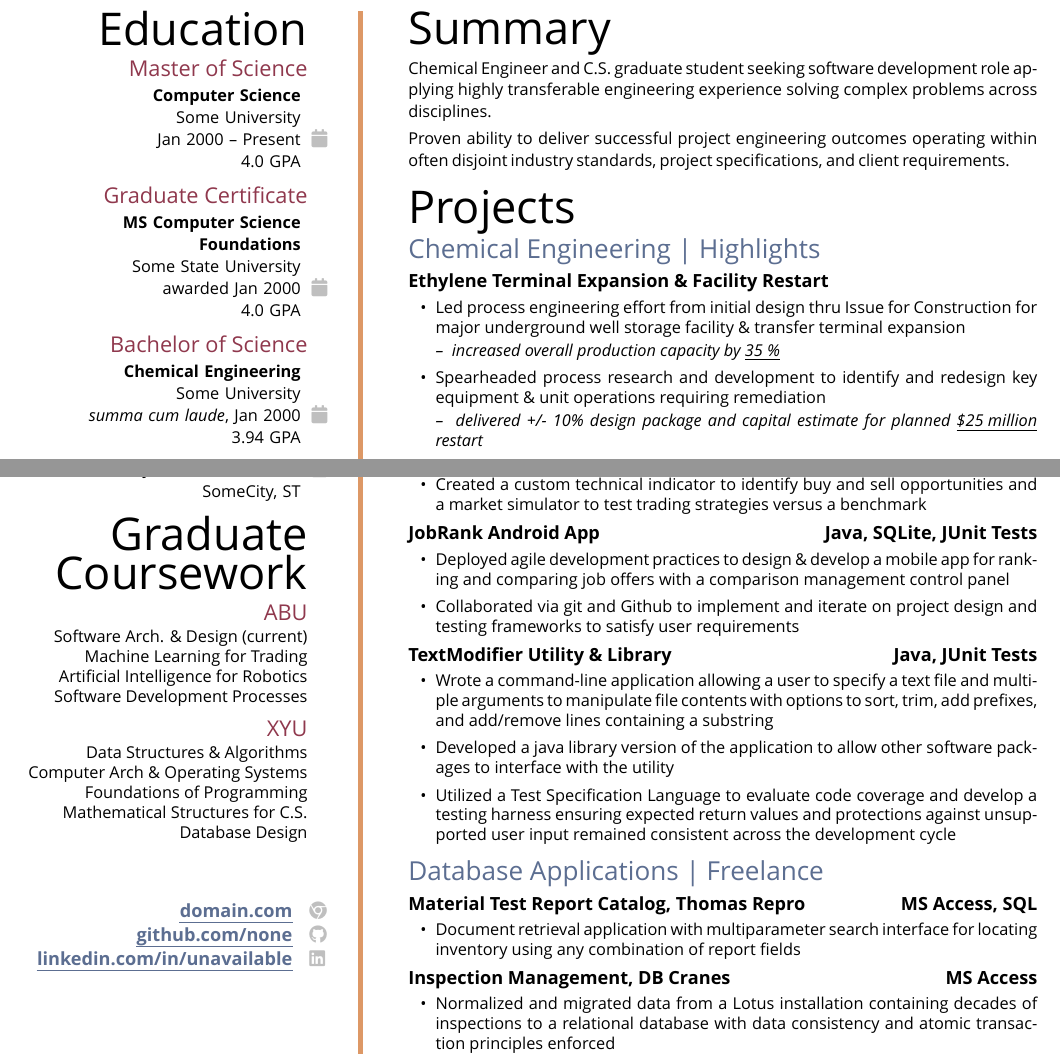
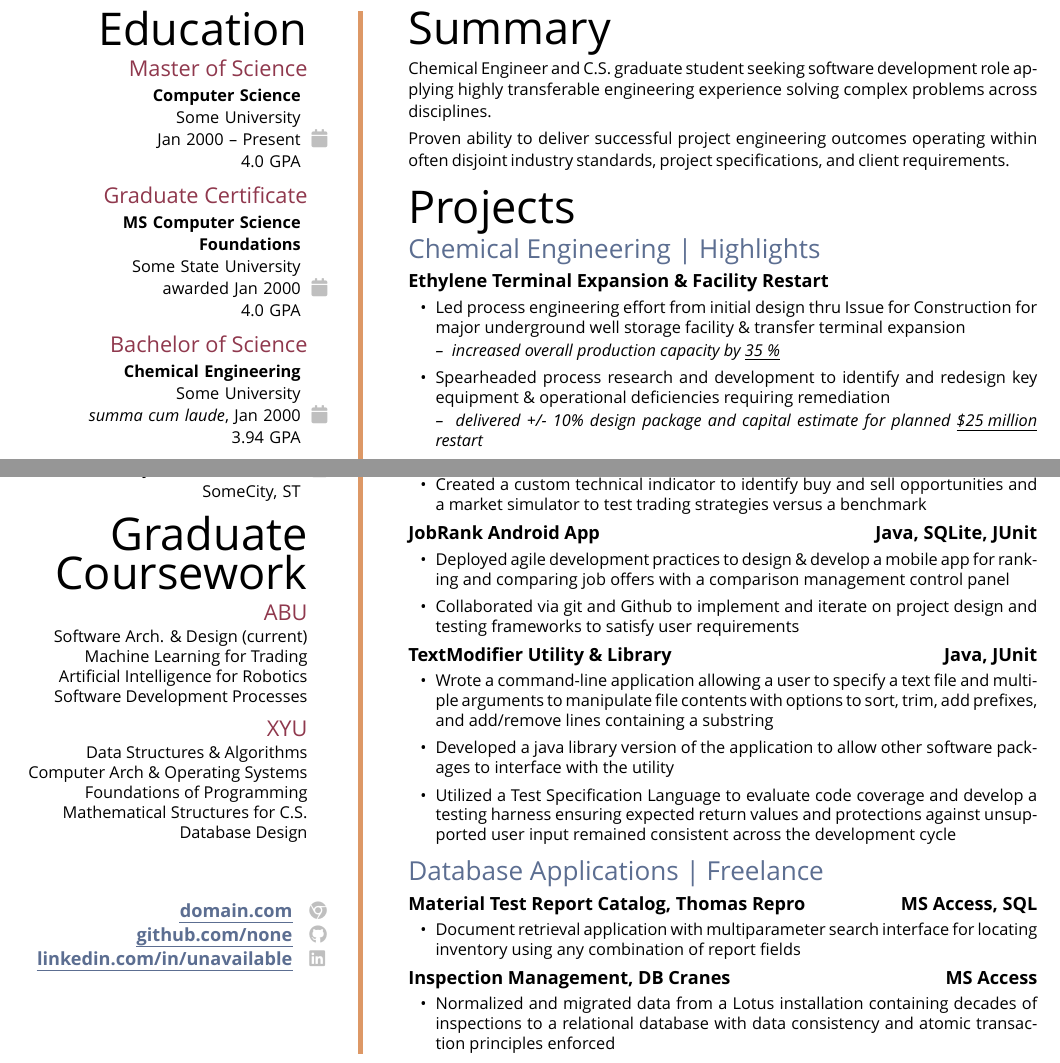
Before and after one commit to karlnr/resume, a LaTeX CV (resume.tex, which reads right_side_content/projects_ChemEngineering.tex, right_side_content/projects_SoftwareDevelopment.tex): two parts of page 2 of 2, joined at a grey line, cut so that both start at the same text. Compiled offline with XeLaTeX; a missing font is replaced by an installed copy or a similar font.

Commit message:
content revision

```diff
--- a/right_side_content/projects_ChemEngineering.tex
+++ b/right_side_content/projects_ChemEngineering.tex
@@ -24,7 +24,7 @@ increased overall production capacity by \underline{35 \%}
 }}{%
 %
 %%%%%%%%%%%%%%%%%%%%%%%%%%%%%%%%%%%%%%%%%%%%%%%%%%%%%%%%%%%%%%%%%%%%%%%%%%%%%
-Spearheaded process research and development to identify and redesign key equipment \& unit operations requiring remediation
+Spearheaded process research and development to identify and redesign key equipment \& operational deficiencies requiring remediation
 %%%%%%%%%%%%%%%%%%%%%%%%%%%%%%%%%%%%%%%%%%%%%%%%%%%%%%%%%%%%%%%%%%%%%%%%%%%%%
 %
 \vspace{.2em}\textit{\\--\ \ %
--- a/right_side_content/projects_SoftwareDevelopment.tex
+++ b/right_side_content/projects_SoftwareDevelopment.tex
@@ -31,7 +31,7 @@ Created a custom technical indicator to identify buy and sell opportunities and
 %
 \justifiedsubsection%
 {JobRank Android App}
-{Java, SQLite, JUnit Tests}
+{Java, SQLite, JUnit}
 %
 \workitemsTwo%
 {%%%%%%%%%%%%%%%%%%%%%%%%%%%%%%%%%%%%%%%%%%%%%%%%%%%%%%%%%%%%%%%%%%%%%%%%%%%%
@@ -47,7 +47,7 @@ Collaborated via git and Github to implement and iterate on project design and t
 %
 \justifiedsubsection%
 {TextModifier Utility \& Library}
-{Java, JUnit Tests}
+{Java, JUnit}
 %
 \workitemsThree%
 {%%%%%%%%%%%%%%%%%%%%%%%%%%%%%%%%%%%%%%%%%%%%%%%%%%%%%%%%%%%%%%%%%%%%%%%%%%%%
```
Also changed, not shown: resume.pdf.
